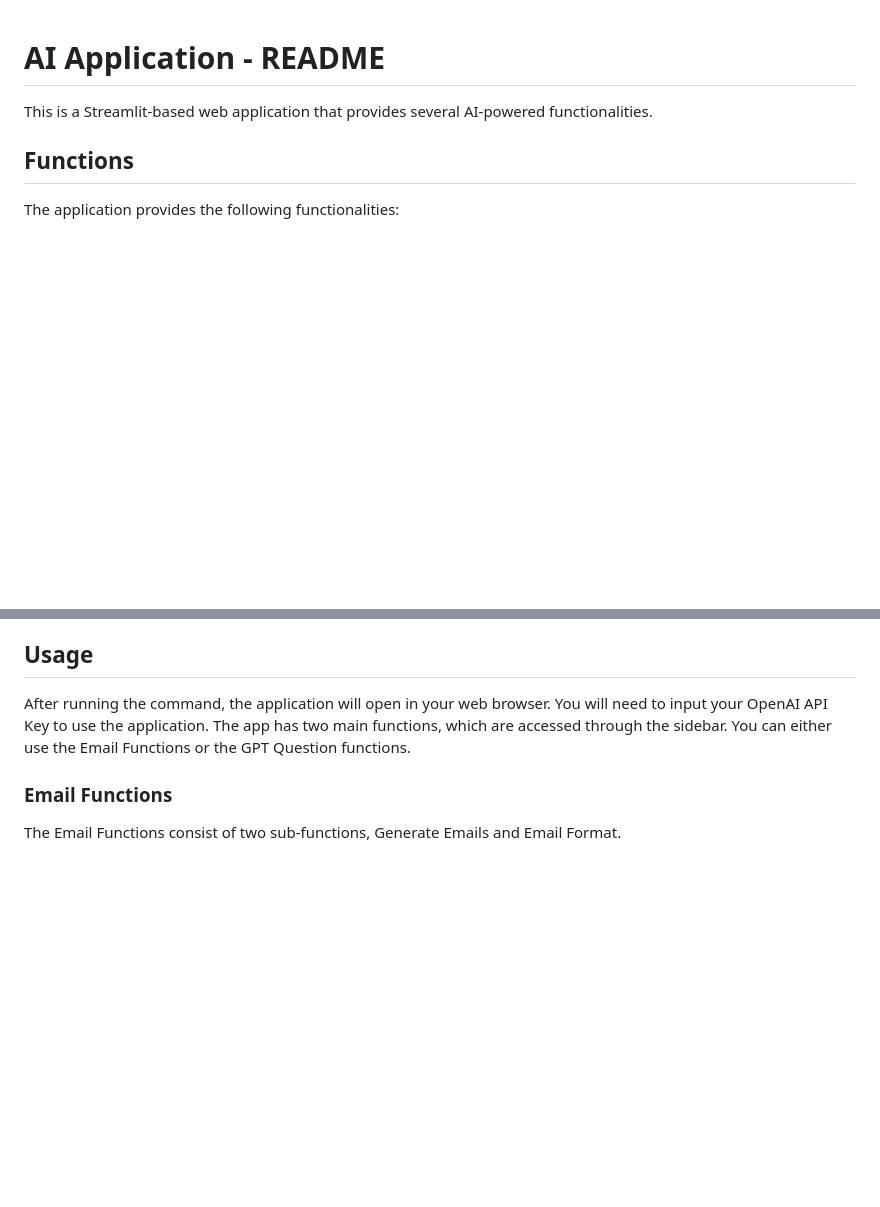
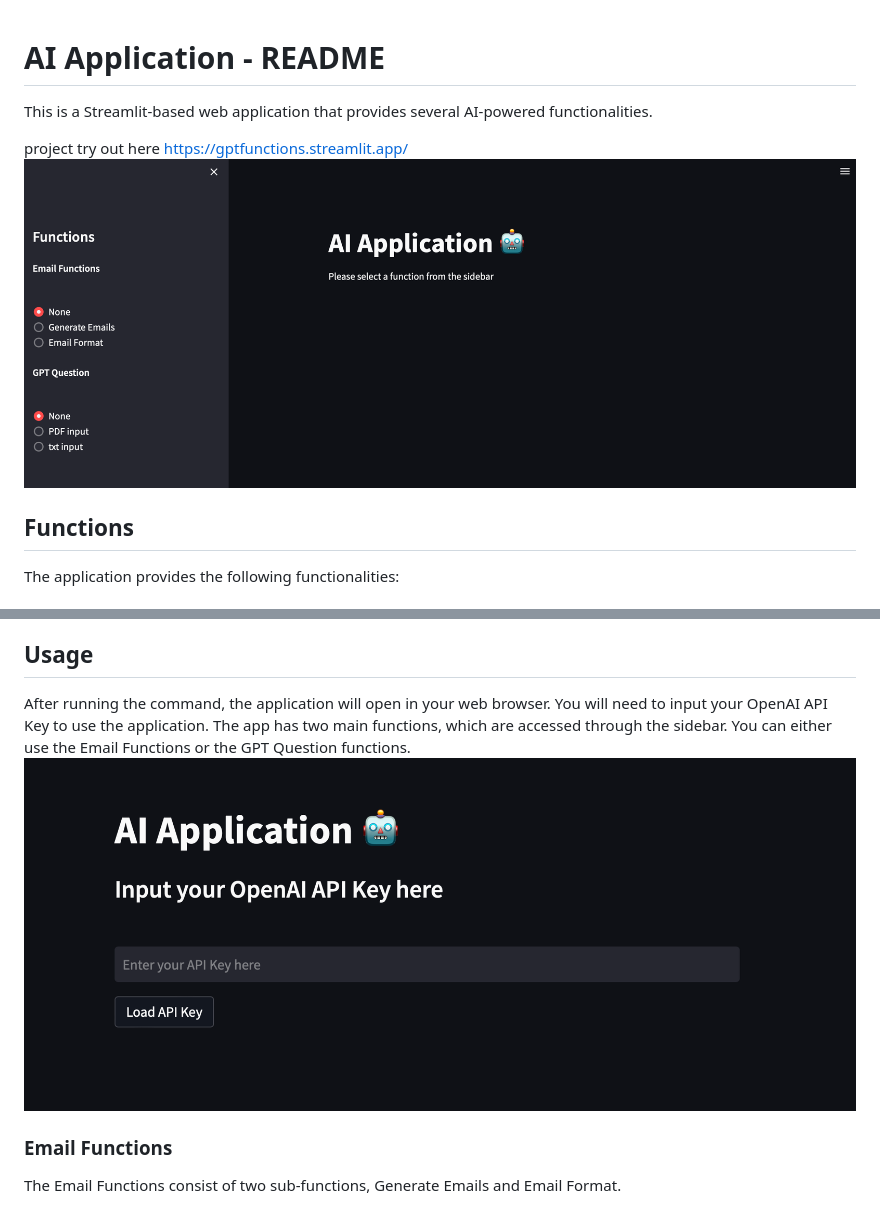
Before and after one commit to ScottLL/AI-email-generator, a Markdown page: README.md, 2 parts joined by grey strips. Drawn GitHub-style; pictures changed too: pic/enter_api_key.png (added), pic/start_page.png (added); blank space fills up the shorter version.

```diff
--- a/README.md
+++ b/README.md
@@ -1,5 +1,9 @@
 # AI Application - README
 This is a Streamlit-based web application that provides several AI-powered functionalities.
+
+project try out here https://gptfunctions.streamlit.app/
+![](pic/start_page.png)
+
 
 ## Functions
 The application provides the following functionalities:
@@ -27,6 +31,7 @@ After installing the dependencies, you can run the app using the following comma
 
 ## Usage
 After running the command, the application will open in your web browser. You will need to input your OpenAI API Key to use the application. The app has two main functions, which are accessed through the sidebar. You can either use the Email Functions or the GPT Question functions.
+![](pic/enter_api_key.png)
 
 ### Email Functions
 The Email Functions consist of two sub-functions, Generate Emails and Email Format.
```
Also changed, not shown: other parts of README.md (+1 -1 lines).
